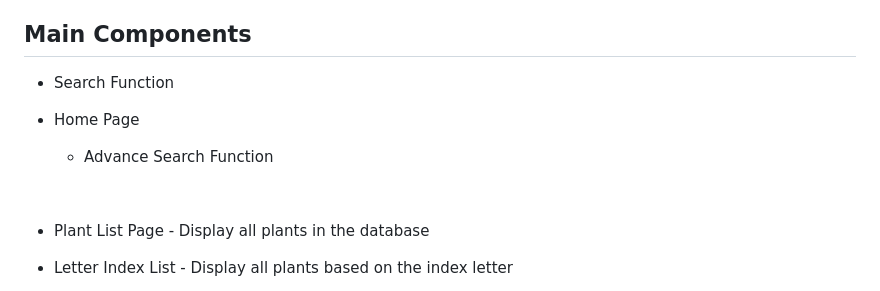
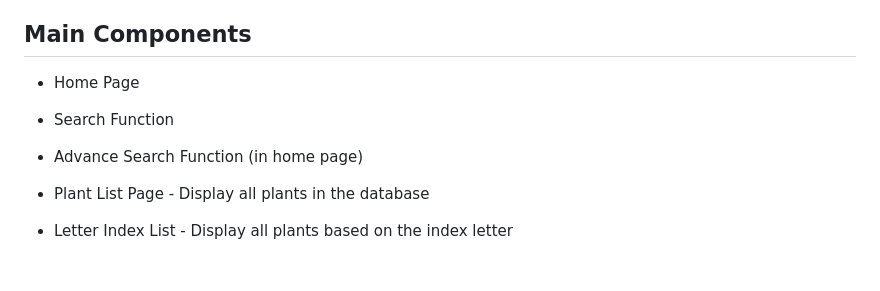
Before and after one commit to Re-Brain/CS50Web-Plant_Database, a Markdown page: README.md, the part around the change. Drawn GitHub-style; blank space fills up the shorter version.

Commit message:
Adjust the readme file

```diff
--- a/README.md
+++ b/README.md
@@ -4,13 +4,11 @@
 
 ## Main Components
 
+* Home Page
+
 * Search Function
 
-* Home Page
-
-    * Advance Search Function
-
-<br>
+* Advance Search Function (in home page)
 
 * Plant List Page - Display all plants in the database
 
```
